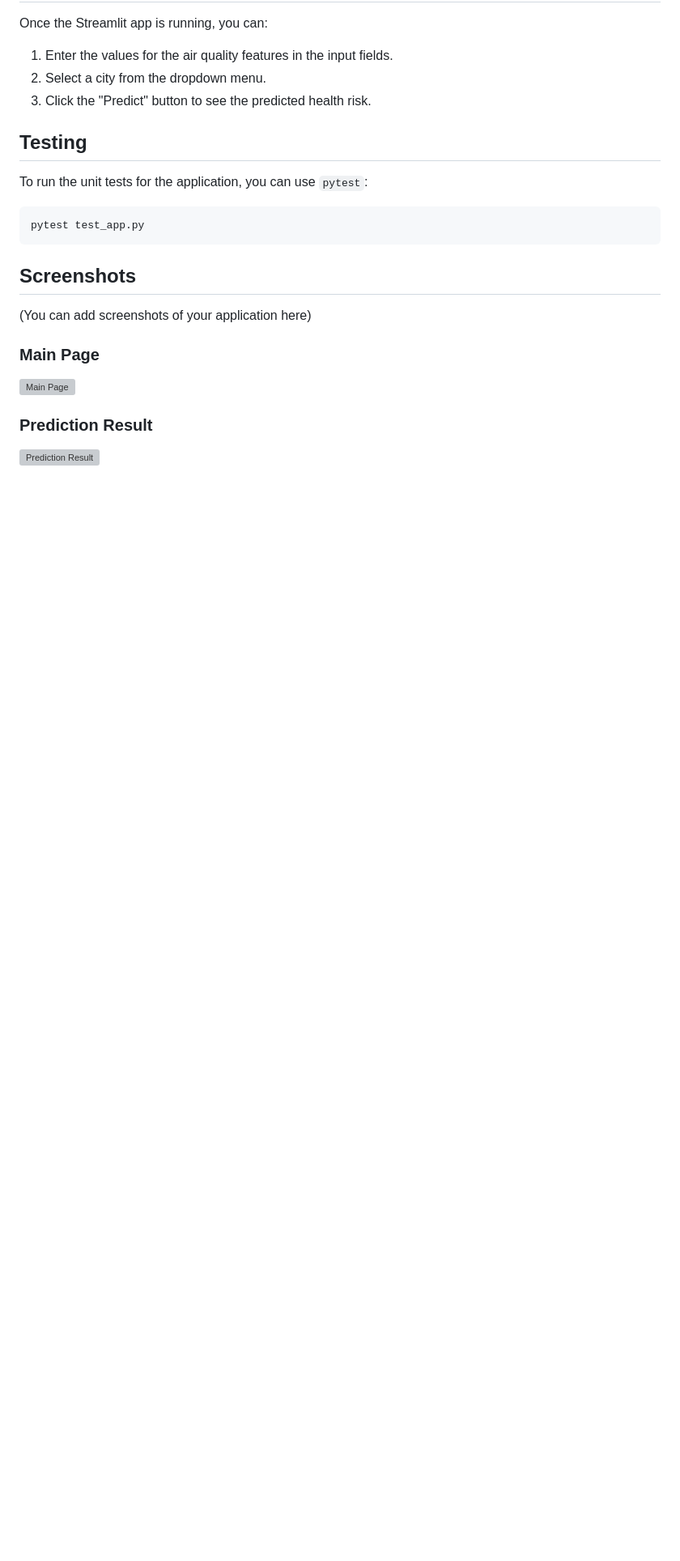
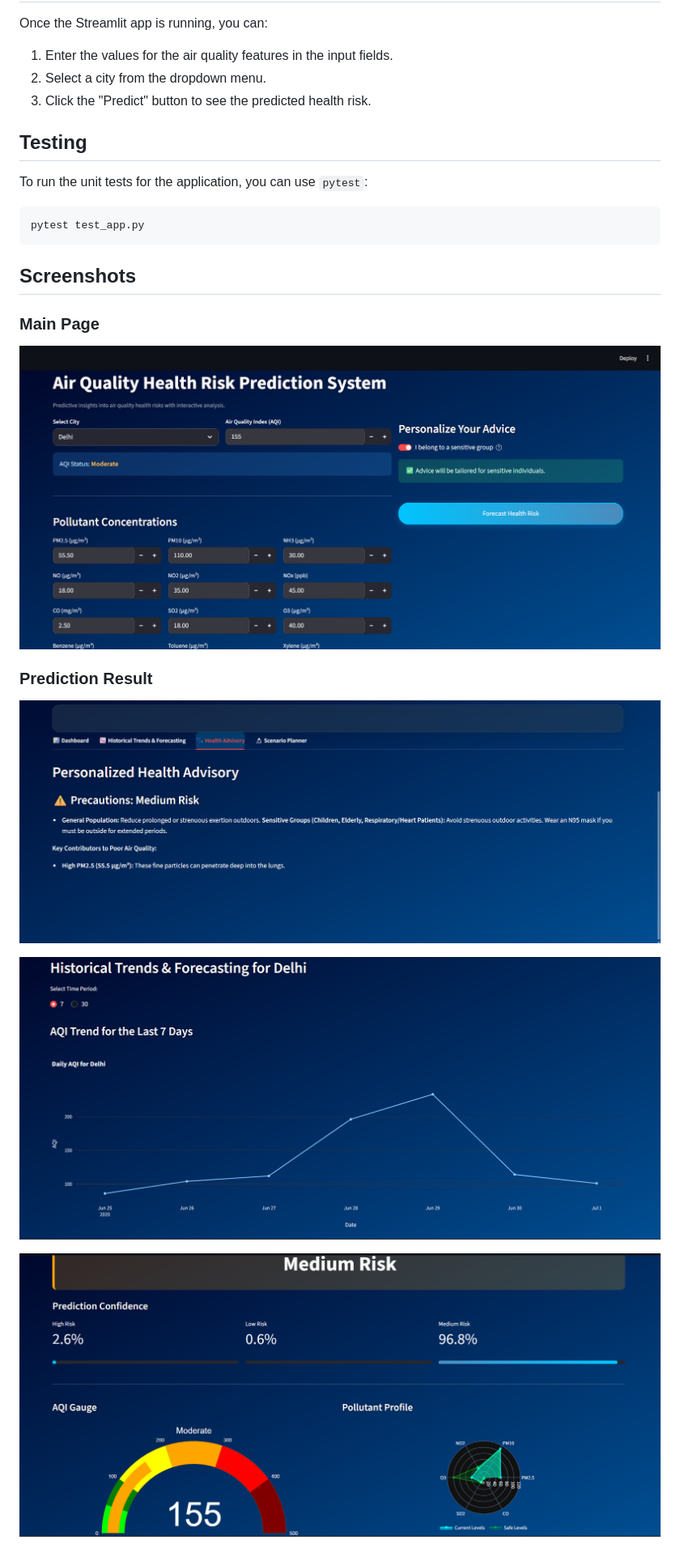
Before and after one commit to rahulgulabaji/AirQuality-India, a Markdown page: README.md, the part around the change. Shown: that part at 81% size. Drawn GitHub-style; pictures changed too: screenshots/Screenshot 2025-09-13 123024.png (added), screenshots/Screenshot 2025-09-13 123515.png (added), screenshots/Screenshot 2025-09-13 123529.png (added); blank space fills up the shorter version; grey boxes are pictures that could not be loaded.

Commit message:
added screenshots

```diff
--- a/README.md
+++ b/README.md
@@ -84,12 +84,14 @@ pytest test_app.py
 
 ## Screenshots
 
-(You can add screenshots of your application here)
-
 ### Main Page
 
-![Main Page](path/to/your/screenshot.png)
+![Main Page](screenshots/Screenshot%202025-09-13%20123024.png)
 
 ### Prediction Result
 
-![Prediction Result](path/to/your/screenshot.png)
+![Prediction Result](screenshots/Screenshot%202025-09-13%20123515.png)
+
+![Prediction Result](screenshots/Screenshot%202025-09-13%20123529.png)
+
+![Prediction Result](screenshots/Screenshot%202025-09-13%20123553.png)
```
Also changed, not shown: 4 other files.
